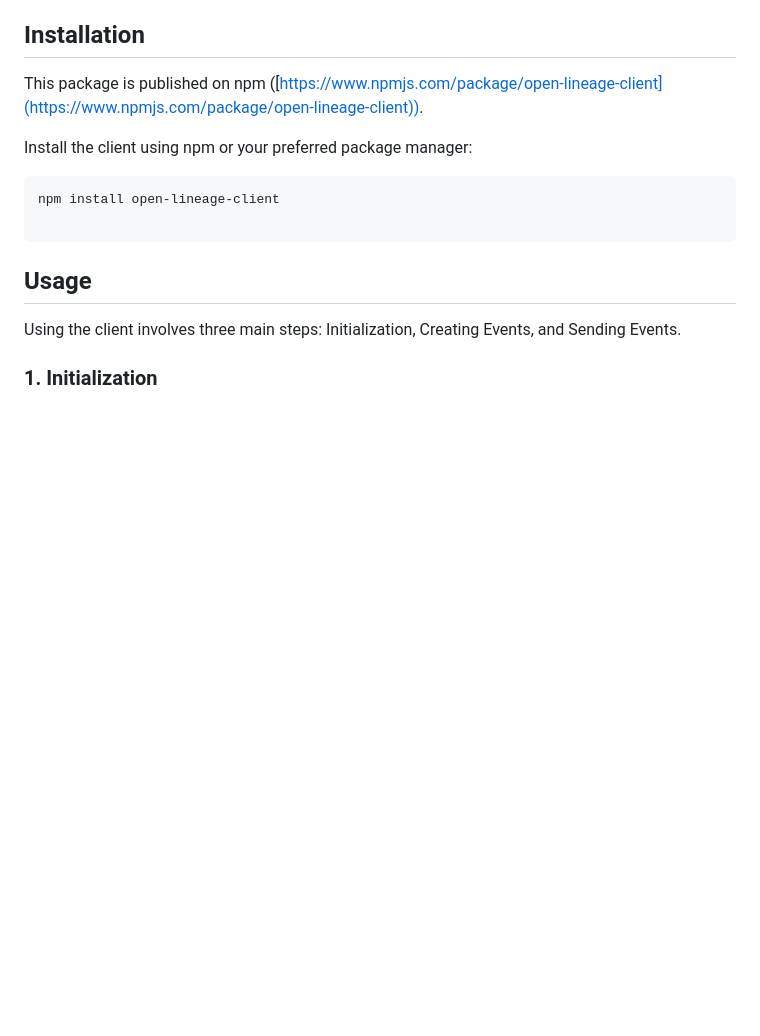
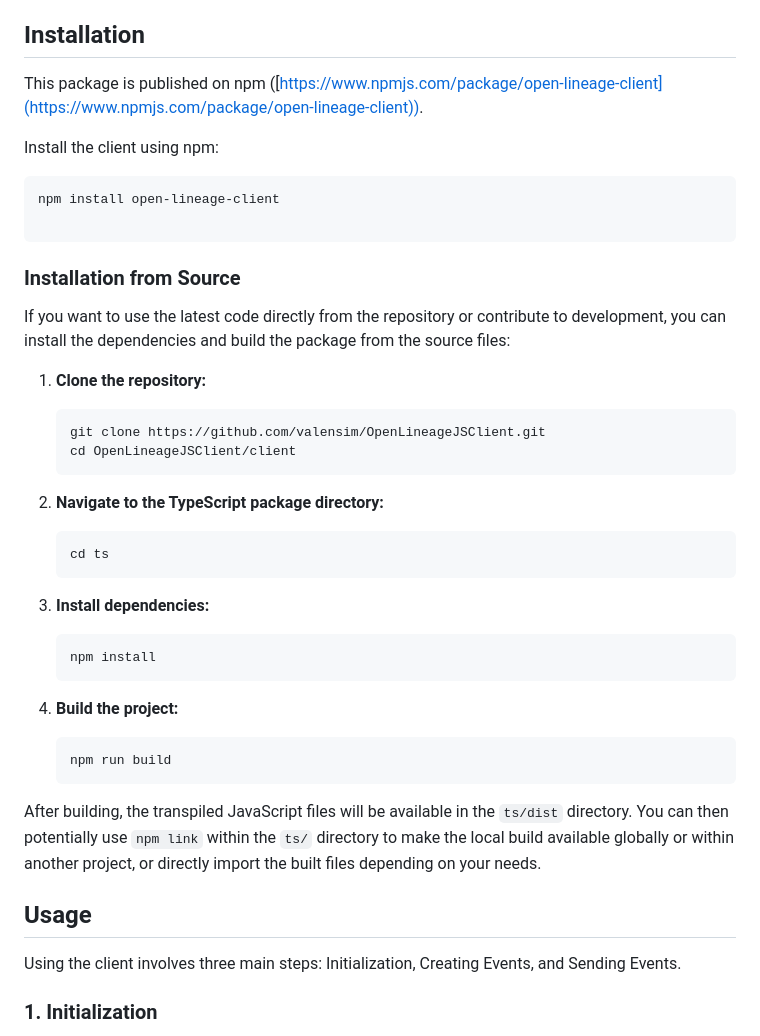
Before and after one commit to valensim/OpenLineageJSClient, a Markdown page: README.md, the part around the change. Rendered like a GitHub page; blank space fills up the shorter version.

Commit message:
updated README local install

````diff
--- a/README.md
+++ b/README.md
@@ -26,12 +26,39 @@ OpenLineage is an open standard for data lineage collection and analysis. This c
 
 This package is published on npm ([https://www.npmjs.com/package/open-lineage-client](https://www.npmjs.com/package/open-lineage-client)).
 
-Install the client using npm or your preferred package manager:
+Install the client using npm:
 
 ```bash
 npm install open-lineage-client
 
 ```
+
+### Installation from Source
+
+If you want to use the latest code directly from the repository or contribute to development, you can install the dependencies and build the package from the source files:
+
+1.  **Clone the repository:**
+    ```bash
+    git clone https://github.com/valensim/OpenLineageJSClient.git
+    cd OpenLineageJSClient/client
+    ```
+
+2.  **Navigate to the TypeScript package directory:**
+    ```bash
+    cd ts
+    ```
+
+3.  **Install dependencies:**
+    ```bash
+    npm install
+    ```
+
+4.  **Build the project:**
+    ```bash
+    npm run build
+    ```
+
+After building, the transpiled JavaScript files will be available in the `ts/dist` directory. You can then potentially use `npm link` within the `ts/` directory to make the local build available globally or within another project, or directly import the built files depending on your needs.
 
 ## Usage
 
````
